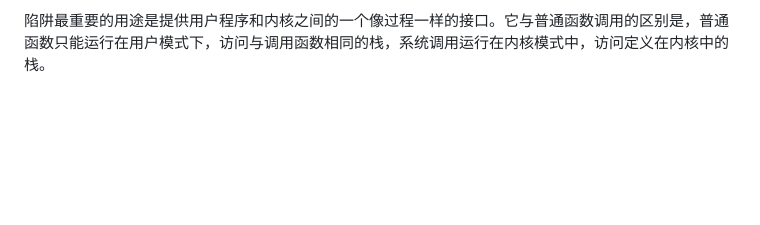
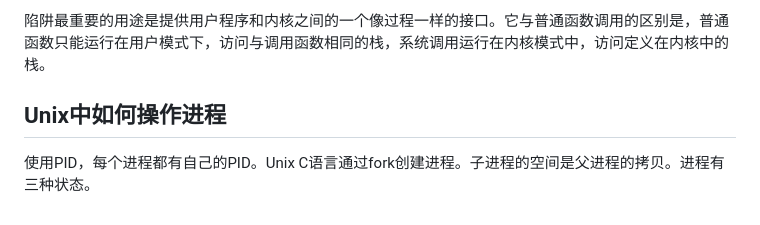
Before and after one commit to Discover255/weekly-note, a Markdown page: CSAPP/chapter6-12.md, the part around the change. GitHub-like rendering; blank space fills up the shorter version.

```diff
--- a/CSAPP/chapter6-12.md
+++ b/CSAPP/chapter6-12.md
@@ -98,3 +98,5 @@ CPU->总线->I/O桥->主存
 中断时异步的。硬件中断的异常处理程序通常称为中断处理程序。剩下的异常类型是同步的，是执行当前指令的结果。我们把这类指令叫做故障指令。
 
 陷阱最重要的用途是提供用户程序和内核之间的一个像过程一样的接口。它与普通函数调用的区别是，普通函数只能运行在用户模式下，访问与调用函数相同的栈，系统调用运行在内核模式中，访问定义在内核中的栈。
+## Unix中如何操作进程
+使用PID，每个进程都有自己的PID。Unix C语言通过fork创建进程。子进程的空间是父进程的拷贝。进程有三种状态。
```
Also changed, not shown: Computer_Network/tcpip.md (+6 -0 lines), Expert-C-Programming/Expert_C_Programming.md (+1 -0 lines), Computer_Network/IPV4最初的空间划分.png (added), Computer_Network/IPV4空间五大类.png (added).
